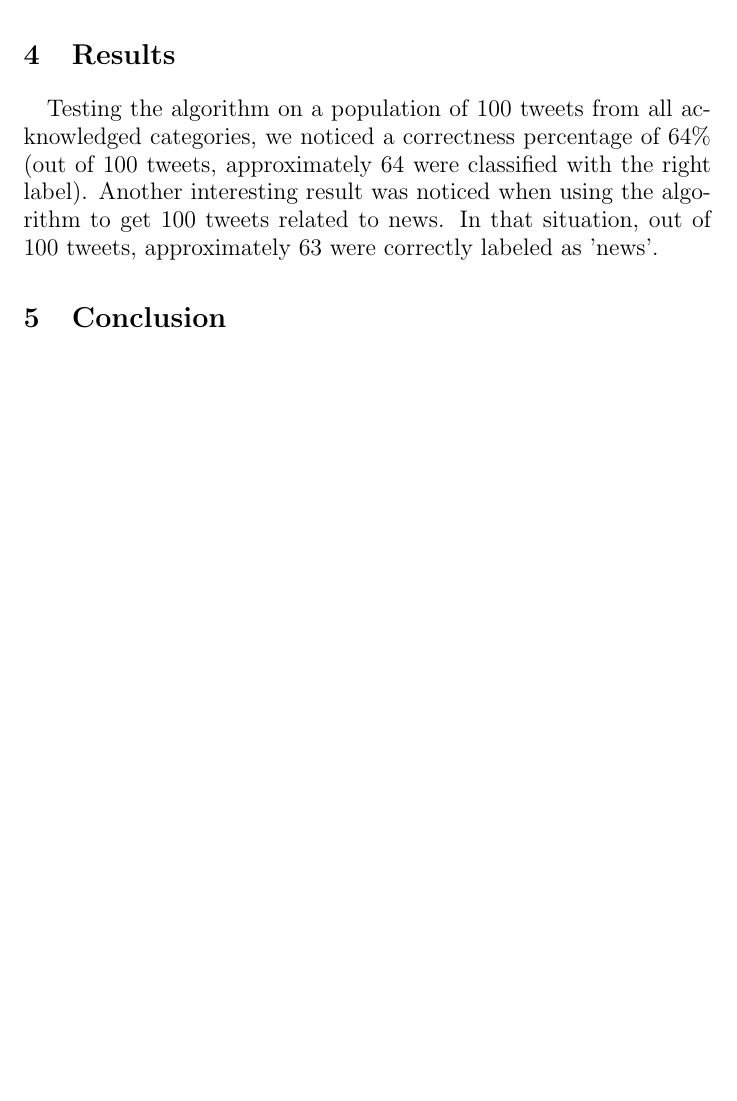
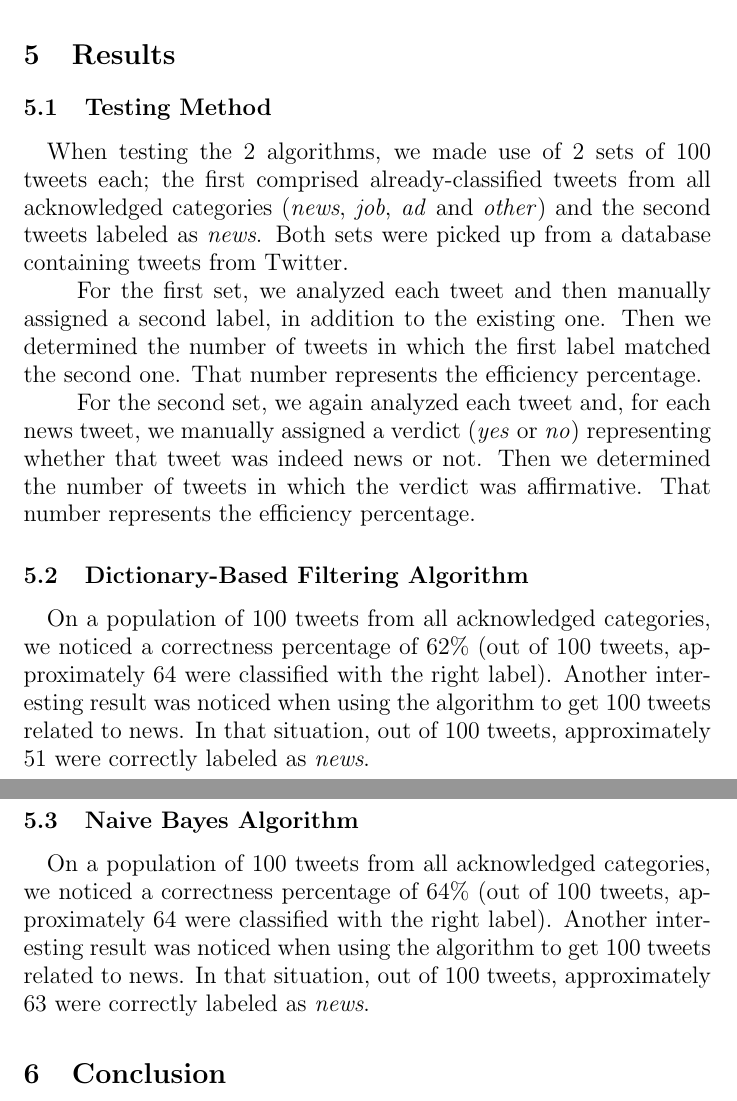
Before and after one commit to DianaCrainic/CLEF2020-CheckThat-Lab-Team4, a LaTeX document (Papers/main.tex): part of page 2 of 3 before the commit and two parts of pages 3 and 4 of 4 after it, the two joined at a grey line, cut so that both start at the same text, the shorter picture padded with empty space. Compiled offline with pdfLaTeX.

Commit message:
Documentation

```diff
--- a/Papers/main.tex
+++ b/Papers/main.tex
@@ -62,10 +92,33 @@ Naive Bayes is naive because it assumes that features in a given measurement are
+In order to work, the algorithm makes use of a sample training data pool. Because of that, \textbf{the precision of the classification is dependant on the size and variety of the sample pool.} The larger the sample pool, the better the results, but if the sample pool is lacking variety, then classification errors are still bound to occur. For example, the \textit{news} label can be assigned to tweets commenting or expressing opinions on different news.
 }
 
 \section{Results}
+
+\subsection{Testing Method}
+\large{
+\quad
+When testing the 2 algorithms, we made use of 2 sets of 100 tweets each; the first comprised already-classified tweets from all acknowledged categories (\textit{news}, \textit{job}, \textit{ad} and \textit{other}) and the second tweets labeled as \textit{news}. Both sets were picked up from a database containing tweets from Twitter.
+
+\quad
+For the first set, we analyzed each tweet and then manually assigned a second label, in addition to the existing one. Then we determined the number of tweets in which the first label matched the second one. That number represents the efficiency percentage.
+
+\quad
+For the second set, we again analyzed each tweet and, for each news tweet, we manually assigned a verdict (\textit{yes} or \textit{no}) representing whether that tweet was indeed news or not. Then we determined the number of tweets in which the verdict was affirmative. That number represents the efficiency percentage.
+}
+
+
+\subsection{Dictionary-Based Filtering Algorithm}
 \large
 {
 \quad
-Testing the algorithm on a population of 100 tweets from all acknowledged categories, we noticed a correctness percentage of 64\% (out of 100 tweets, approximately 64 were classified with the right label). Another interesting result was noticed when using the algorithm to get 100 tweets related to news. In that situation, out of 100 tweets, approximately 63 were correctly labeled as 'news'.
+On a population of 100 tweets from all acknowledged categories, we noticed a correctness percentage of 62\% (out of 100 tweets, approximately 64 were classified with the right label). Another interesting result was noticed when using the algorithm to get 100 tweets related to news. In that situation, out of 100 tweets, approximately 51 were correctly labeled as \textit{news}.
+}
+
+\subsection{Naive Bayes Algorithm}
+\large
+{
+\quad
+On a population of 100 tweets from all acknowledged categories, we noticed a correctness percentage of 64\% (out of 100 tweets, approximately 64 were classified with the right label). Another interesting result was noticed when using the algorithm to get 100 tweets related to news. In that situation, out of 100 tweets, approximately 63 were correctly labeled as \textit{news}.
 }
 
 \section{Conclusion}
```
Also changed, not shown: Papers/Naive-Bayes-Classification.pdf, Papers/main.tex (39 more changed lines).
